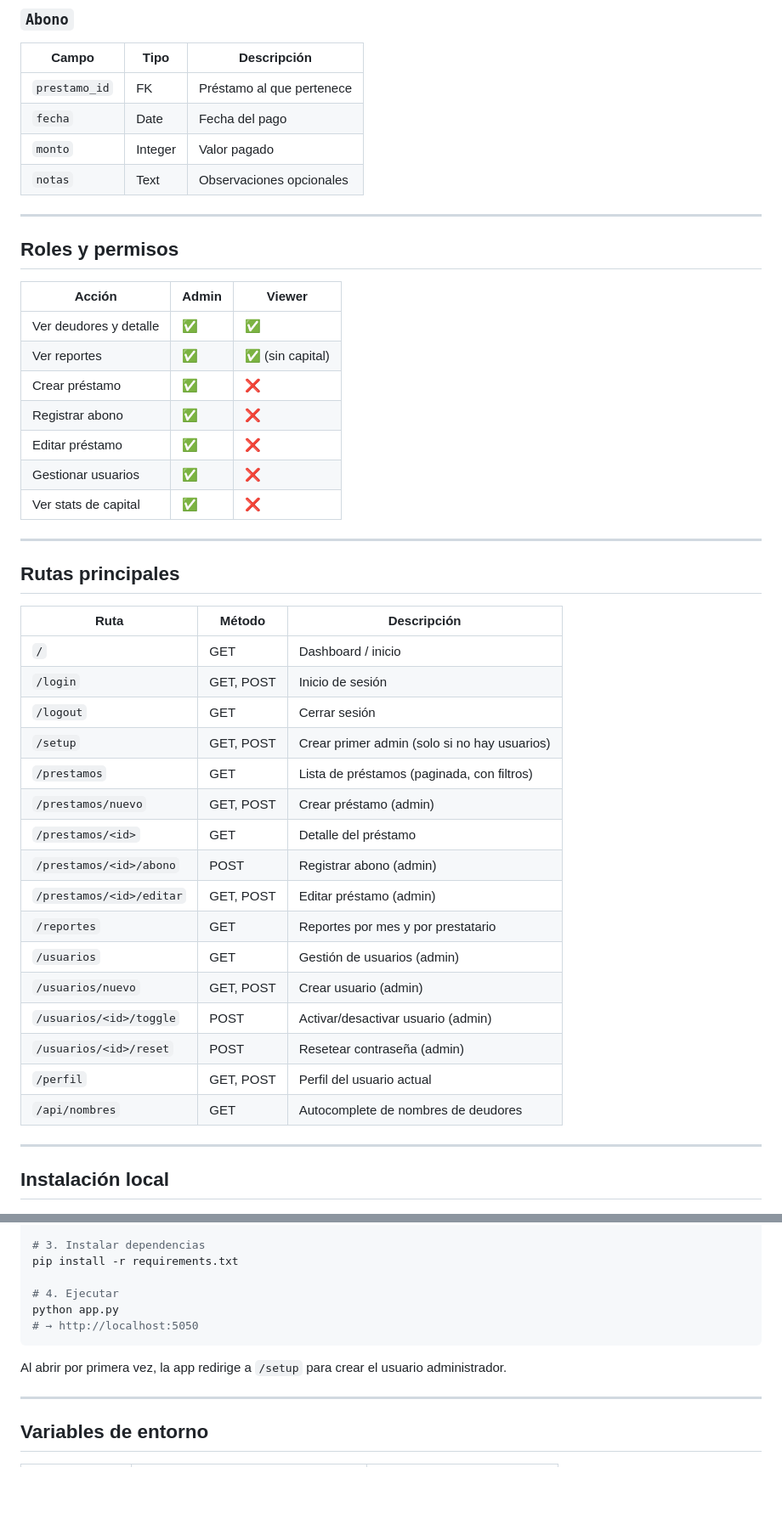
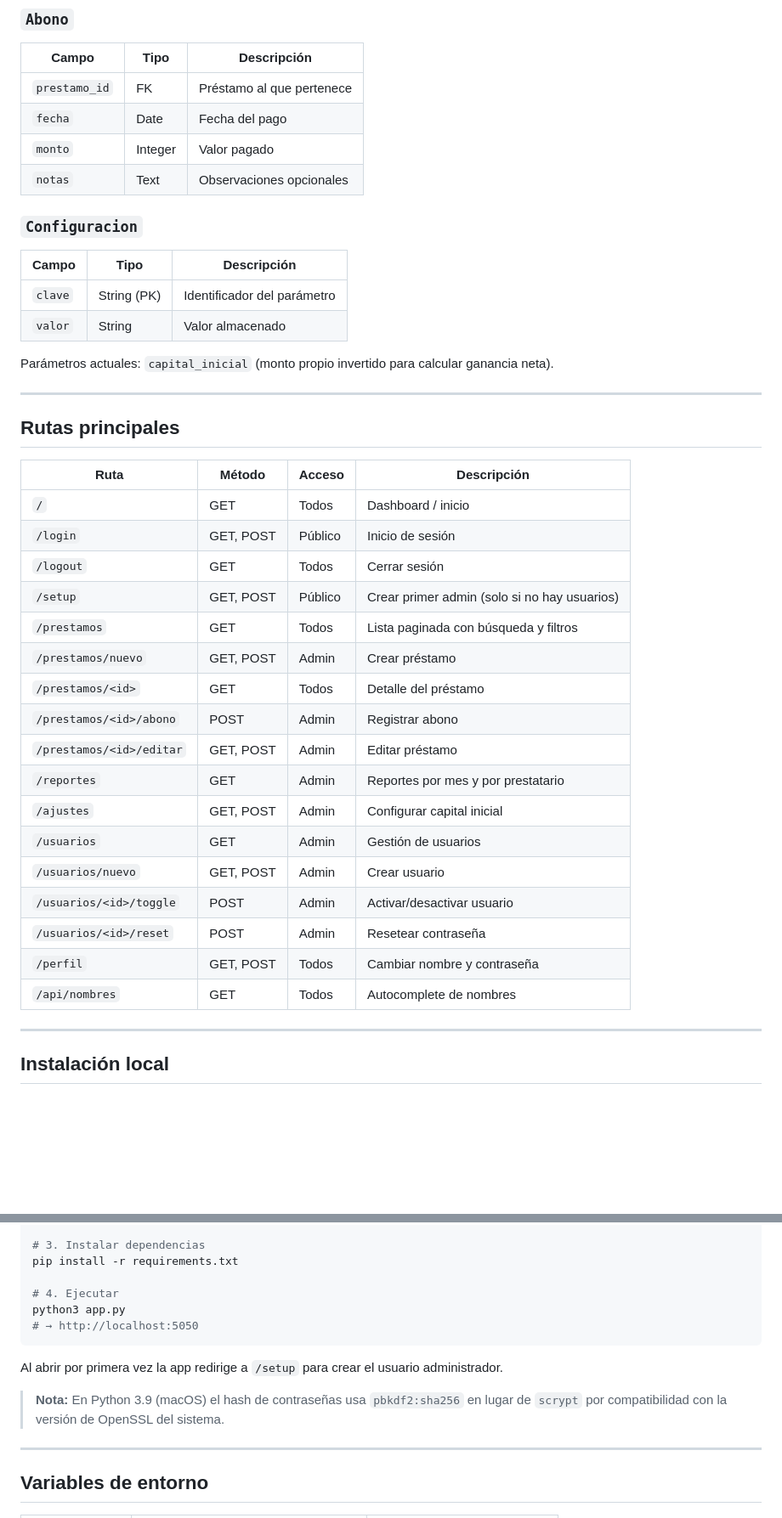
Before and after one commit to Mvega5310/prestamos_app, a Markdown page: README.md, 2 parts joined by grey strips. Shown at 85% size. Rendered like a GitHub page; blank space fills up the shorter version.

Commit message:
Actualiza README con todas las mejoras recientes
Co-Authored-By: Claude Sonnet 4.6 <noreply@anthropic.com>

````diff
--- a/README.md
+++ b/README.md
@@ -79,42 +104,37 @@ Aplicación web para gestionar préstamos informales: registro de deudores, abon
 | `monto` | Integer | Valor pagado |
 | `notas` | Text | Observaciones opcionales |
 
----
+### `Configuracion`
+| Campo | Tipo | Descripción |
+|---|---|---|
+| `clave` | String (PK) | Identificador del parámetro |
+| `valor` | String | Valor almacenado |
 
-## Roles y permisos
-
-| Acción | Admin | Viewer |
-|---|---|---|
-| Ver deudores y detalle | ✅ | ✅ |
-| Ver reportes | ✅ | ✅ (sin capital) |
-| Crear préstamo | ✅ | ❌ |
-| Registrar abono | ✅ | ❌ |
-| Editar préstamo | ✅ | ❌ |
-| Gestionar usuarios | ✅ | ❌ |
-| Ver stats de capital | ✅ | ❌ |
+Parámetros actuales: `capital_inicial` (monto propio invertido para calcular ganancia neta).
 
 ---
 
 ## Rutas principales
 
-| Ruta | Método | Descripción |
-|---|---|---|
-| `/` | GET | Dashboard / inicio |
-| `/login` | GET, POST | Inicio de sesión |
-| `/logout` | GET | Cerrar sesión |
-| `/setup` | GET, POST | Crear primer admin (solo si no hay usuarios) |
-| `/prestamos` | GET | Lista de préstamos (paginada, con filtros) |
-| `/prestamos/nuevo` | GET, POST | Crear préstamo (admin) |
-| `/prestamos/<id>` | GET | Detalle del préstamo |
-| `/prestamos/<id>/abono` | POST | Registrar abono (admin) |
-| `/prestamos/<id>/editar` | GET, POST | Editar préstamo (admin) |
-| `/reportes` | GET | Reportes por mes y por prestatario |
-| `/usuarios` | GET | Gestión de usuarios (admin) |
-| `/usuarios/nuevo` | GET, POST | Crear usuario (admin) |
-| `/usuarios/<id>/toggle` | POST | Activar/desactivar usuario (admin) |
-| `/usuarios/<id>/reset` | POST | Resetear contraseña (admin) |
-| `/perfil` | GET, POST | Perfil del usuario actual |
-| `/api/nombres` | GET | Autocomplete de nombres de deudores |
+| Ruta | Método | Acceso | Descripción |
+|---|---|---|---|
+| `/` | GET | Todos | Dashboard / inicio |
+| `/login` | GET, POST | Público | Inicio de sesión |
+| `/logout` | GET | Todos | Cerrar sesión |
+| `/setup` | GET, POST | Público | Crear primer admin (solo si no hay usuarios) |
+| `/prestamos` | GET | Todos | Lista paginada con búsqueda y filtros |
+| `/prestamos/nuevo` | GET, POST | Admin | Crear préstamo |
+| `/prestamos/<id>` | GET | Todos | Detalle del préstamo |
+| `/prestamos/<id>/abono` | POST | Admin | Registrar abono |
+| `/prestamos/<id>/editar` | GET, POST | Admin | Editar préstamo |
+| `/reportes` | GET | Admin | Reportes por mes y por prestatario |
+| `/ajustes` | GET, POST | Admin | Configurar capital inicial |
+| `/usuarios` | GET | Admin | Gestión de usuarios |
+| `/usuarios/nuevo` | GET, POST | Admin | Crear usuario |
+| `/usuarios/<id>/toggle` | POST | Admin | Activar/desactivar usuario |
+| `/usuarios/<id>/reset` | POST | Admin | Resetear contraseña |
+| `/perfil` | GET, POST | Todos | Cambiar nombre y contraseña |
+| `/api/nombres` | GET | Todos | Autocomplete de nombres |
 
 ---
 
@@ -133,11 +153,13 @@ source venv/bin/activate
 pip install -r requirements.txt
 
 # 4. Ejecutar
-python app.py
+python3 app.py
 # → http://localhost:5050
 ```
 
-Al abrir por primera vez, la app redirige a `/setup` para crear el usuario administrador.
+Al abrir por primera vez la app redirige a `/setup` para crear el usuario administrador.
+
+> **Nota:** En Python 3.9 (macOS) el hash de contraseñas usa `pbkdf2:sha256` en lugar de `scrypt` por compatibilidad con la versión de OpenSSL del sistema.
 
 ---
 
````
Also changed, not shown: other parts of README.md (+46 -10 lines).
